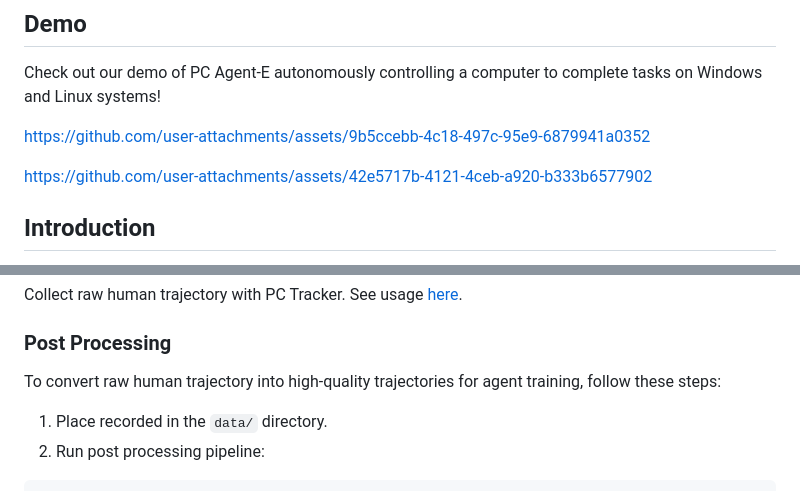
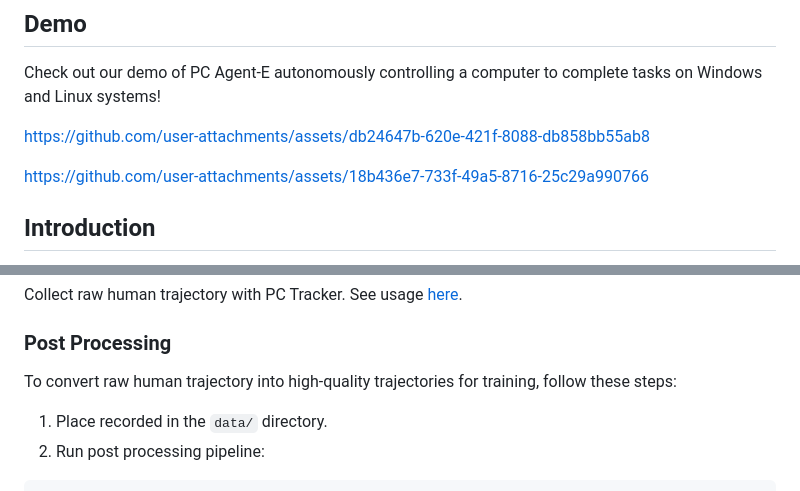
Before and after one commit to GAIR-NLP/PC-Agent-E, a Markdown page: README.md, 2 parts joined by grey strips. Drawn GitHub-style.

````diff
--- a/README.md
+++ b/README.md
@@ -14,9 +14,9 @@
 
 Check out our demo of PC Agent-E autonomously controlling a computer to complete tasks on Windows and Linux systems!
 
-https://github.com/user-attachments/assets/9b5ccebb-4c18-497c-95e9-6879941a0352
+https://github.com/user-attachments/assets/db24647b-620e-421f-8088-db858bb55ab8
 
-https://github.com/user-attachments/assets/42e5717b-4121-4ceb-a920-b333b6577902
+https://github.com/user-attachments/assets/18b436e7-733f-49a5-8716-25c29a990766
 
 ## Introduction
 
@@ -37,7 +37,7 @@ Collect raw human trajectory with PC Tracker. See usage [here](https://github.co
 
 ### Post Processing
 
-To convert raw human trajectory into high-quality trajectories for agent training, follow these steps:
+To convert raw human trajectory into high-quality trajectories for training, follow these steps:
 1. Place recorded in the `data/` directory.
 2. Run post processing pipeline:
 ```bash
````
